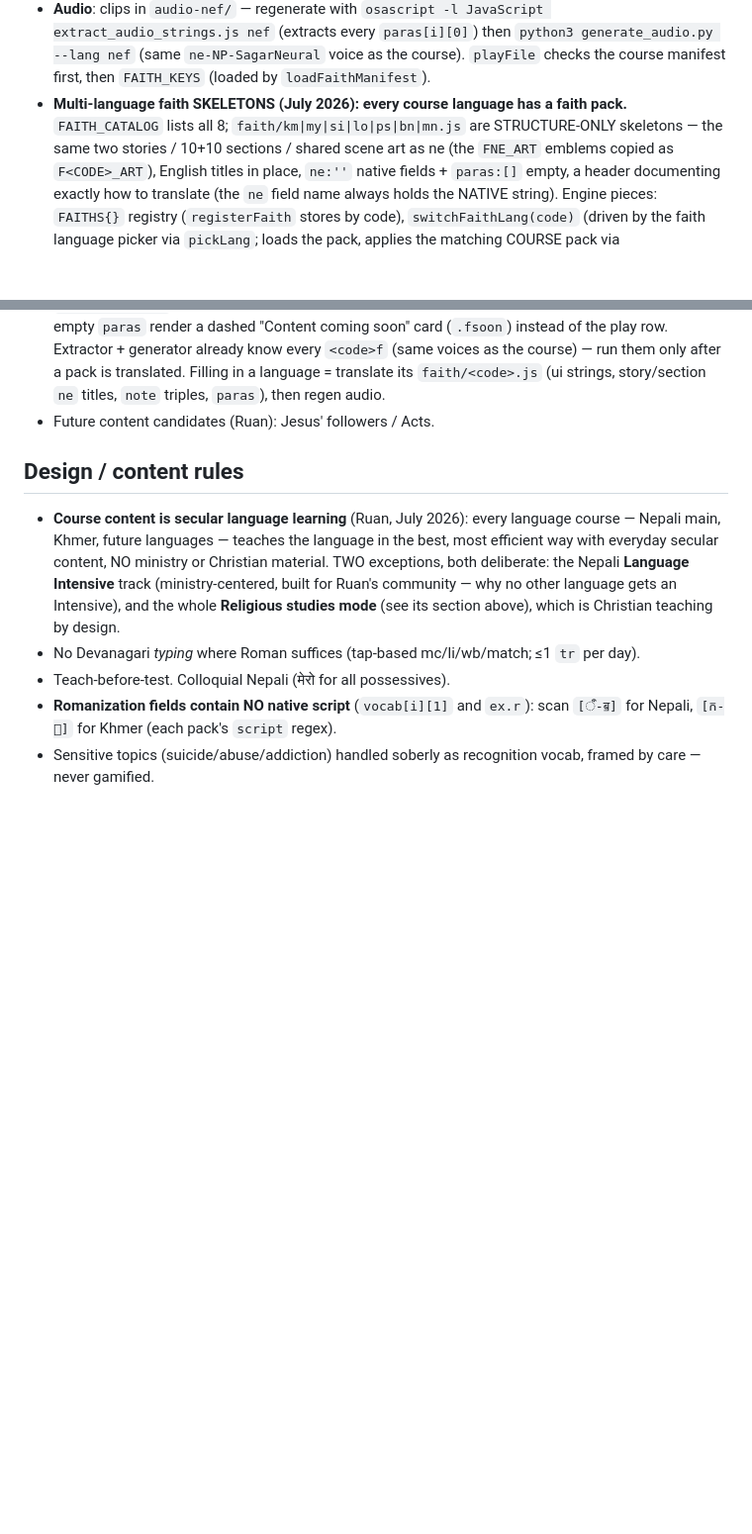
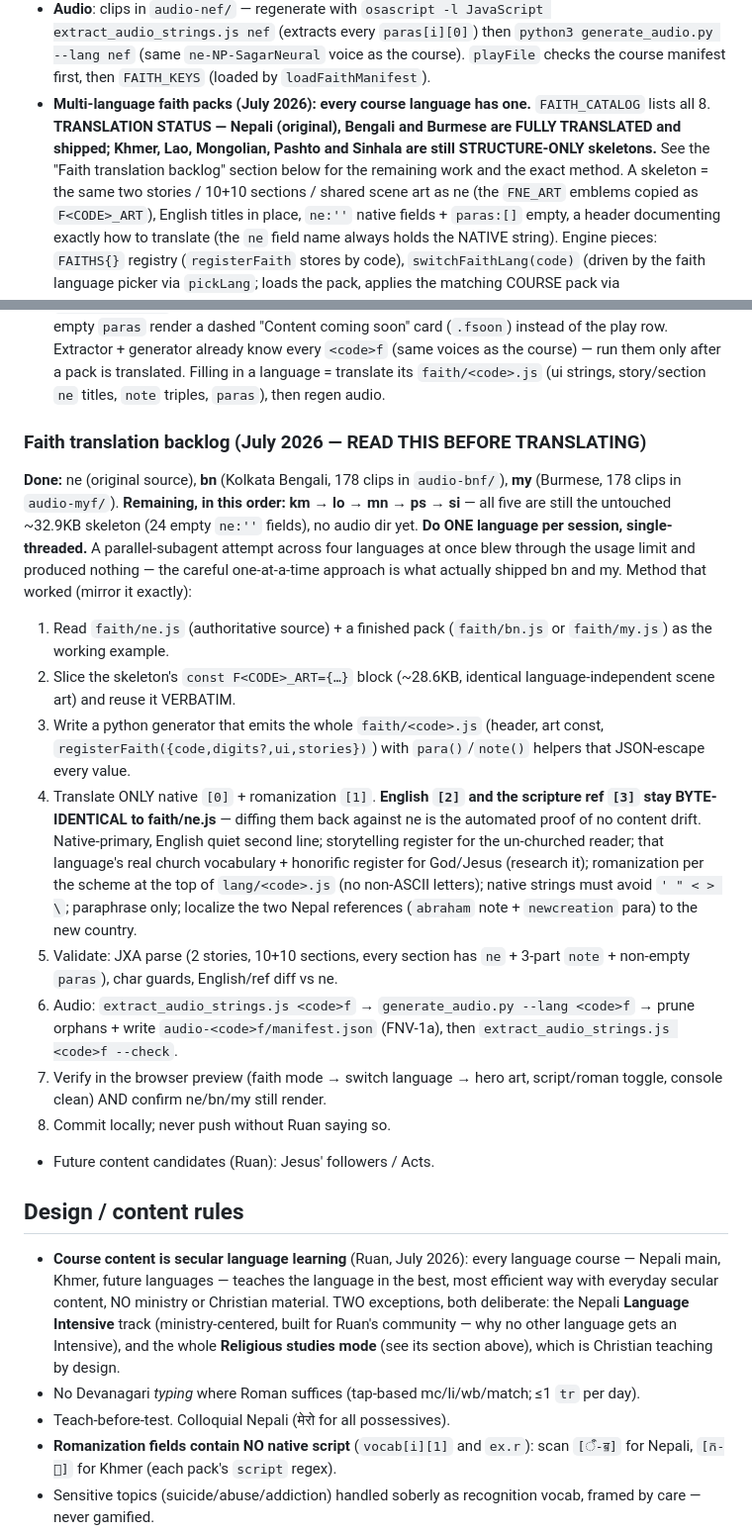
Before and after one commit to ruanrousseau22/Learn-Nepali, a Markdown page: CLAUDE.md, 2 parts joined by grey strips. Shown at 99% size. GitHub-like rendering; blank space fills up the shorter version.

Commit message:
CLAUDE.md: record faith translation status + the remaining backlog
ne/bn/my faith packs are translated and shipped; km/lo/mn/ps/si are still
skeletons. Documents the proven one-language-per-session method (English
and refs stay byte-identical to ne as the drift check) so a fresh session
picks up accurately.

Co-Authored-By: Claude Opus 4.8 <noreply@anthropic.com>

```diff
--- a/CLAUDE.md
+++ b/CLAUDE.md
@@ -988,9 +988,12 @@ course language now has a skeleton pack and the faith picker lists all 8
   `paras[i][0]`) then `python3 generate_audio.py --lang nef` (same
   `ne-NP-SagarNeural` voice as the course). `playFile` checks the course
   manifest first, then `FAITH_KEYS` (loaded by `loadFaithManifest`).
-- **Multi-language faith SKELETONS (July 2026): every course language has a
-  faith pack.** `FAITH_CATALOG` lists all 8; `faith/km|my|si|lo|ps|bn|mn.js`
-  are STRUCTURE-ONLY skeletons — the same two stories / 10+10 sections /
+- **Multi-language faith packs (July 2026): every course language has one.**
+  `FAITH_CATALOG` lists all 8. **TRANSLATION STATUS — Nepali (original),
+  Bengali and Burmese are FULLY TRANSLATED and shipped; Khmer, Lao,
+  Mongolian, Pashto and Sinhala are still STRUCTURE-ONLY skeletons.** See
+  the "Faith translation backlog" section below for the remaining work and
+  the exact method. A skeleton = the same two stories / 10+10 sections /
   shared scene art as ne (the `FNE_ART` emblems copied as `F<CODE>_ART`),
   English titles in place, `ne:''` native fields + `paras:[]` empty, a
   header documenting exactly how to translate (the `ne` field name always
@@ -1012,6 +1015,41 @@ course language now has a skeleton pack and the faith picker lists all 8
   voices as the course) — run them only after a pack is translated.
   Filling in a language = translate its `faith/<code>.js` (ui strings,
   story/section `ne` titles, `note` triples, `paras`), then regen audio.
+
+### Faith translation backlog (July 2026 — READ THIS BEFORE TRANSLATING)
+**Done:** ne (original source), **bn** (Kolkata Bengali, 178 clips in
+`audio-bnf/`), **my** (Burmese, 178 clips in `audio-myf/`).
+**Remaining, in this order: km → lo → mn → ps → si** — all five are still
+the untouched ~32.9KB skeleton (24 empty `ne:''` fields), no audio dir yet.
+**Do ONE language per session, single-threaded.** A parallel-subagent
+attempt across four languages at once blew through the usage limit and
+produced nothing — the careful one-at-a-time approach is what actually
+shipped bn and my.
+Method that worked (mirror it exactly):
+1. Read `faith/ne.js` (authoritative source) + a finished pack
+   (`faith/bn.js` or `faith/my.js`) as the working example.
+2. Slice the skeleton's `const F<CODE>_ART={…}` block (~28.6KB, identical
+   language-independent scene art) and reuse it VERBATIM.
+3. Write a python generator that emits the whole `faith/<code>.js` (header,
+   art const, `registerFaith({code,digits?,ui,stories})`) with
+   `para()`/`note()` helpers that JSON-escape every value.
+4. Translate ONLY native `[0]` + romanization `[1]`. **English `[2]` and
+   the scripture ref `[3]` stay BYTE-IDENTICAL to faith/ne.js** — diffing
+   them back against ne is the automated proof of no content drift.
+   Native-primary, English quiet second line; storytelling register for the
+   un-churched reader; that language's real church vocabulary + honorific
+   register for God/Jesus (research it); romanization per the scheme at the
+   top of `lang/<code>.js` (no non-ASCII letters); native strings must
+   avoid `' " < > \`; paraphrase only; localize the two Nepal references
+   (`abraham` note + `newcreation` para) to the new country.
+5. Validate: JXA parse (2 stories, 10+10 sections, every section has `ne` +
+   3-part `note` + non-empty `paras`), char guards, English/ref diff vs ne.
+6. Audio: `extract_audio_strings.js <code>f` → `generate_audio.py --lang
+   <code>f` → prune orphans + write `audio-<code>f/manifest.json` (FNV-1a),
+   then `extract_audio_strings.js <code>f --check`.
+7. Verify in the browser preview (faith mode → switch language → hero art,
+   script/roman toggle, console clean) AND confirm ne/bn/my still render.
+8. Commit locally; never push without Ruan saying so.
 - Future content candidates (Ruan): Jesus' followers / Acts.
 
 ## Design / content rules
```
